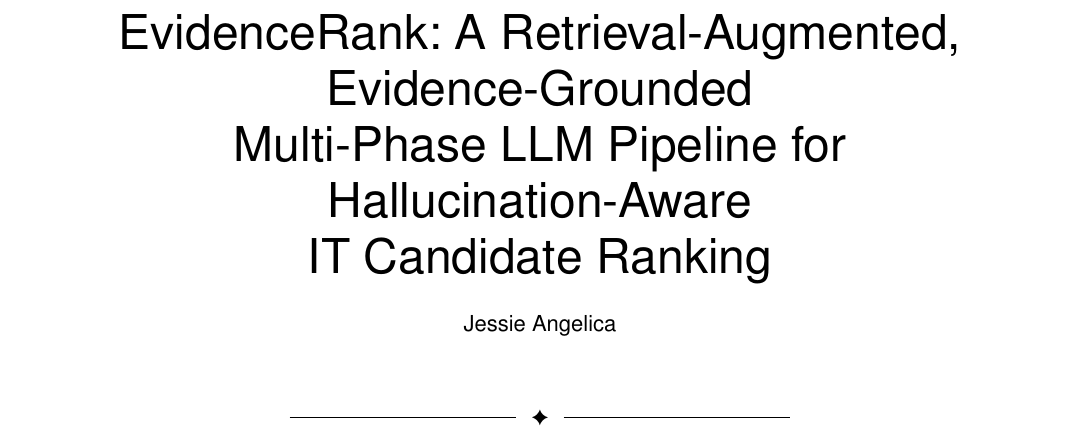
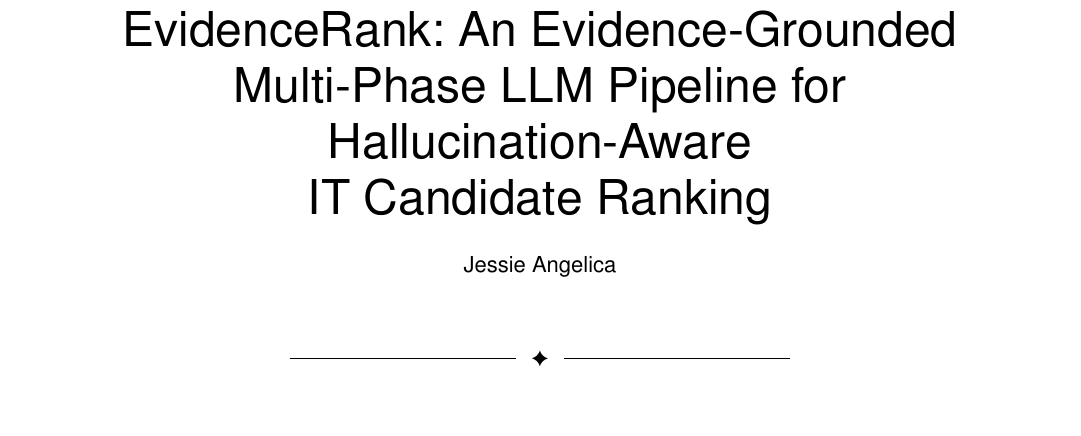
Before and after one commit to jessieangelicauni/cv-ats, a LaTeX paper (docs/paper/evidencerank.tex): part of page 1 of 6, cut so that both start at the same text, the shorter picture padded with empty space. Compiled offline with pdfLaTeX.

Commit message:
refactor(paper): update title and running header — remove Retrieval-Augmented

```diff
--- a/docs/paper/evidencerank.tex
+++ b/docs/paper/evidencerank.tex
@@ -19,7 +19,7 @@
 
 \begin{document}
 
-\title{EvidenceRank: A Retrieval-Augmented, Evidence-Grounded\\
+\title{EvidenceRank: An Evidence-Grounded\\
 Multi-Phase LLM Pipeline for Hallucination-Aware\\
 IT Candidate Ranking}
 
@@ -30,7 +30,7 @@ IT Candidate Ranking}
 }}
 
 \markboth{IEEE Access, Vol.~14, 2026}%
-{Angelica: EvidenceRank: A Retrieval-Augmented LLM Pipeline for IT Candidate Ranking}
+{Angelica: EvidenceRank: An Evidence-Grounded LLM Pipeline for IT Candidate Ranking}
 
 \maketitle
 
```
